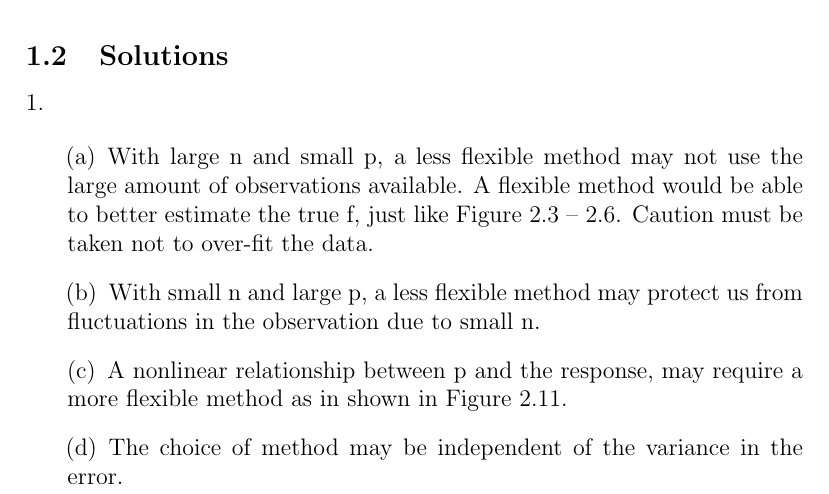
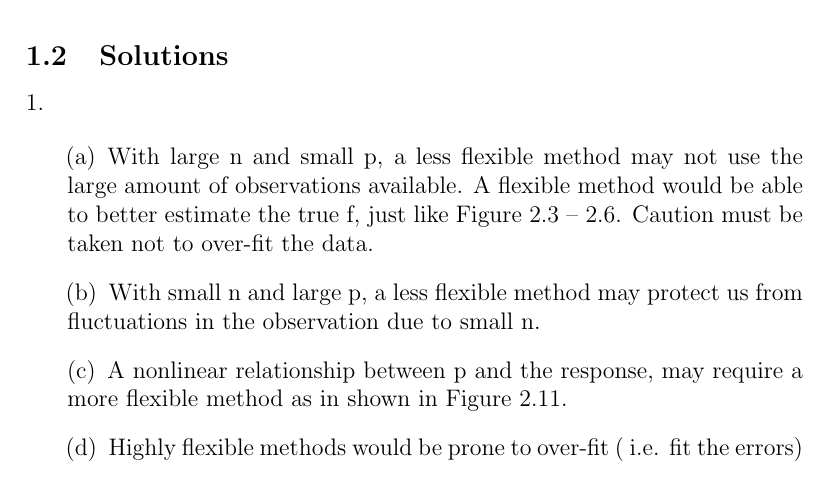
Before and after one commit to yeshaq/iSLwR, a LaTeX document (chapter2_Yossof.tex): part of the page, cut so that both start at the same text. Compiled offline with pdfLaTeX.

Commit message:
reviewed question 1

```diff
--- a/chapter2_Yossof.tex
+++ b/chapter2_Yossof.tex
@@ -25,7 +25,7 @@ Notes Here.
 fluctuations in the observation due to small n.
 \item A nonlinear relationship between p and the response, may require a more
   flexible method as in shown in Figure 2.11.
-\item The choice of method may be independent of the variance in the error.
+\item Highly flexible methods would be prone to over-fit ( i.e. fit the errors)
 \end{enumerate}
 
 
```
Also changed, not shown: chapter2_Yossof.pdf.
